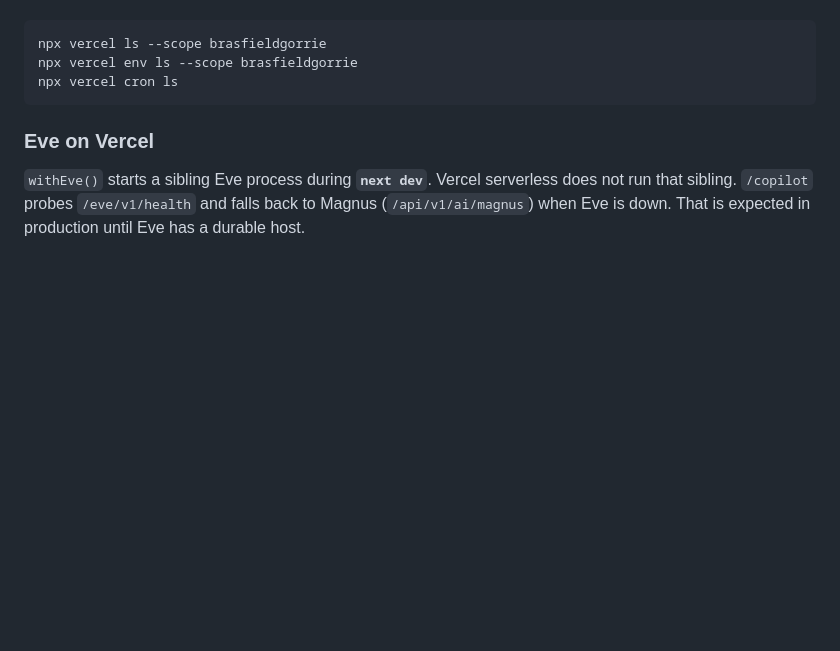
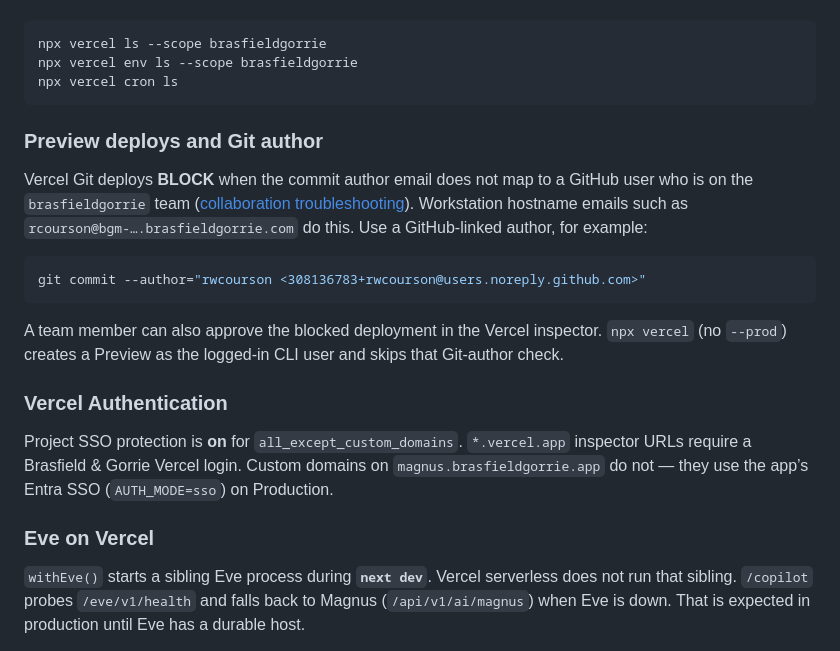
Before and after one commit to rwcourson/precon-data-collection, a Markdown page: docs/github-and-vercel.md, the part around the change. Drawn GitHub-style; blank space fills up the shorter version.

Commit message:
Document Vercel preview blocks from unmapped Git authors.
Hostname commit emails do not map to a team GitHub user, so Git integration leaves Preview BLOCKED.

Co-authored-by: Cursor <cursoragent@cursor.com>

````diff
--- a/docs/github-and-vercel.md
+++ b/docs/github-and-vercel.md
@@ -47,6 +47,20 @@ npx vercel ls --scope brasfieldgorrie
 npx vercel env ls --scope brasfieldgorrie
 npx vercel cron ls
 ```
+
+### Preview deploys and Git author
+
+Vercel Git deploys **BLOCK** when the commit author email does not map to a GitHub user who is on the `brasfieldgorrie` team ([collaboration troubleshooting](https://vercel.com/docs/deployments/troubleshoot-project-collaboration#account-configuration)). Workstation hostname emails such as `rcourson@bgm-….brasfieldgorrie.com` do this. Use a GitHub-linked author, for example:
+
+```bash
+git commit --author="rwcourson <308136783+rwcourson@users.noreply.github.com>"
+```
+
+A team member can also approve the blocked deployment in the Vercel inspector. `npx vercel` (no `--prod`) creates a Preview as the logged-in CLI user and skips that Git-author check.
+
+### Vercel Authentication
+
+Project SSO protection is **on** for `all_except_custom_domains`. `*.vercel.app` inspector URLs require a Brasfield & Gorrie Vercel login. Custom domains on `magnus.brasfieldgorrie.app` do not — they use the app’s Entra SSO (`AUTH_MODE=sso`) on Production.
 
 ### Eve on Vercel
 
````
